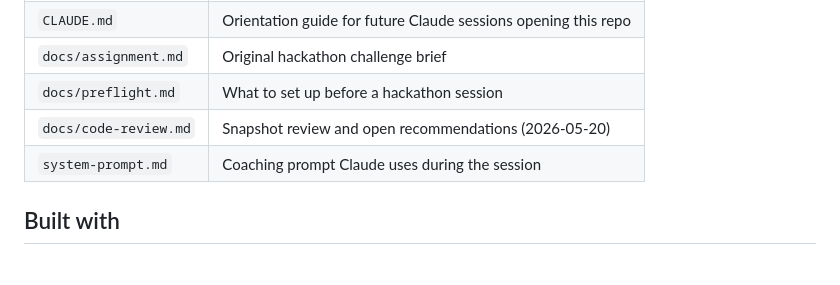
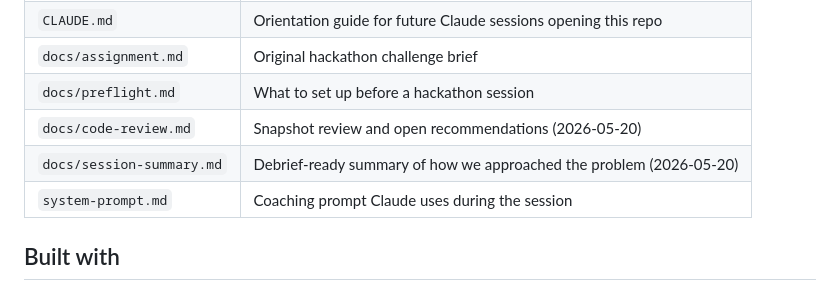
Before and after one commit to gargs/pong-hackathon-demo, a Markdown page: README.md, the part around the change. GitHub-like rendering.

```diff
--- a/README.md
+++ b/README.md
@@ -103,6 +103,7 @@ reverted without breaking the rest.
 | `docs/assignment.md` | Original hackathon challenge brief |
 | `docs/preflight.md` | What to set up before a hackathon session |
 | `docs/code-review.md` | Snapshot review and open recommendations (2026-05-20) |
+| `docs/session-summary.md` | Debrief-ready summary of how we approached the problem (2026-05-20) |
 | `system-prompt.md` | Coaching prompt Claude uses during the session |
 
 ## Built with
```
Also changed, not shown: docs/session-summary.md (added, +135 -0 lines).
